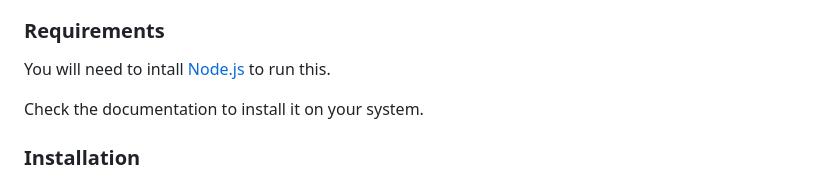
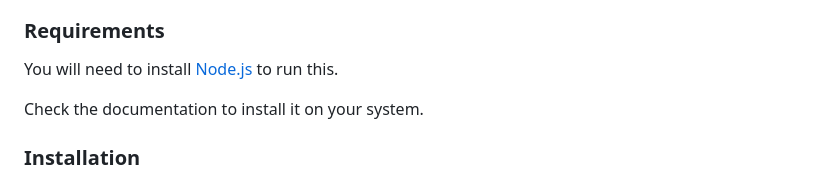
Before and after one commit to willh89/Natours-Project, a Markdown page: README.md, the part around the change. Drawn GitHub-style.

```diff
--- a/README.md
+++ b/README.md
@@ -42,7 +42,7 @@ It also helped me understand more advanced CSS techniques such as animation, how
 
 ### Requirements
 
-You will need to intall [Node.js](https://nodejs.org/en/) to run this.
+You will need to install [Node.js](https://nodejs.org/en/) to run this.
 
 Check the documentation to install it on your system.
 
```
